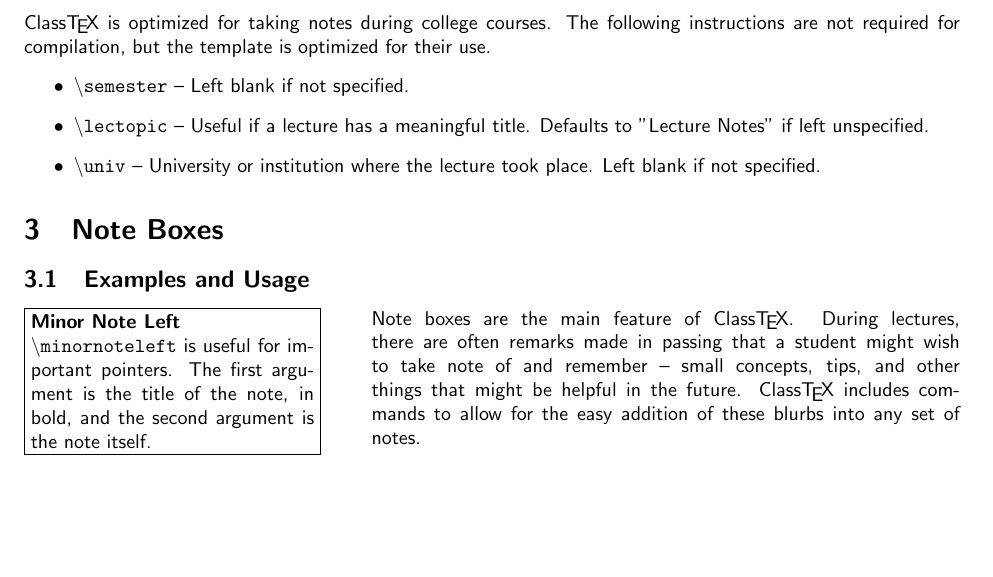
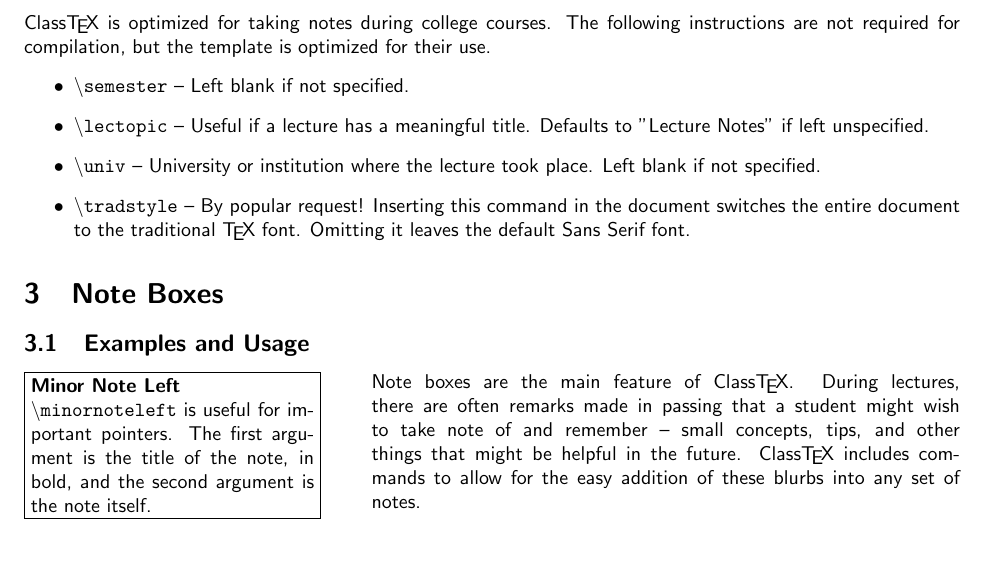
Before and after one commit to laurawei/ClassTeX, a LaTeX document (ClassTeXInstructions.tex, which reads ClassTeX.cls): part of page 1 of 2, cut so that both start at the same text, the shorter picture padded with empty space. Compiled offline with pdfLaTeX.

Commit message:
Add \tradstyle option to easily change to serif font

```diff
--- a/ClassTeX.cls
+++ b/ClassTeX.cls
@@ -5,13 +5,18 @@
 %%%%%%%%%%%%% Package Imports and Basic Setup %%%%%%%%%%%
 
 %Font option: comment out this line for traditional LaTeX font
-%Sans-serif used for a friendlier note-taking font
-\renewcommand{\familydefault}{\sfdefault}
+%Sans-serif used for a friendlier note-taking font by default.
+%Optional command \tradstyle at beginning of document to enable
+%traditional LaTeX style.
+\gdef\@notestyle{\sfdefault}
+\renewcommand{\familydefault}{\@notestyle}
 \LoadClass{article}
 \RequirePackage{fancyhdr}
 \RequirePackage[letterpaper,margin=1in]{geometry}
 \RequirePackage{wrapfig}
 \RequirePackage{fancybox}
+
+\newcommand{\tradstyle}{\gdef\@notestyle{textnormal}}
 
 %%%%%%%%%%%%%%%%%% Header Setup %%%%%%%%%%%%%%%%%%%%%%%%%
 \renewcommand\@maketitle{
--- a/ClassTeXInstructions.tex
+++ b/ClassTeXInstructions.tex
@@ -28,6 +29,7 @@
 		\item \texttt{$\backslash$semester} -- Left blank if not specified.
 		\item \texttt{$\backslash$lectopic} -- Useful if a lecture has a meaningful title.  Defaults to "Lecture Notes" if left unspecified.
 		\item \texttt{$\backslash$univ} -- University or institution where the lecture took place.  Left blank if not specified.
+		\item \texttt{$\backslash$tradstyle} -- By popular request!  Inserting this command in the document switches the entire document to the traditional \TeX\ font.  Omitting it leaves the default Sans Serif font.
 	\end{itemize}
 
 	\section{Note Boxes}
```
Also changed, not shown: ClassTeXInstructions.pdf, ClassTeXInstructions.tex (3 more changed lines).
